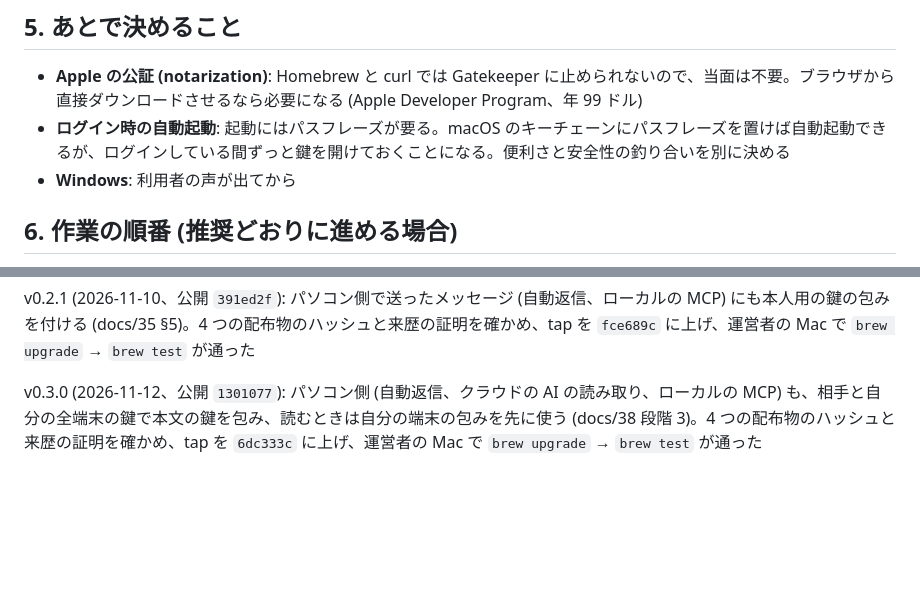
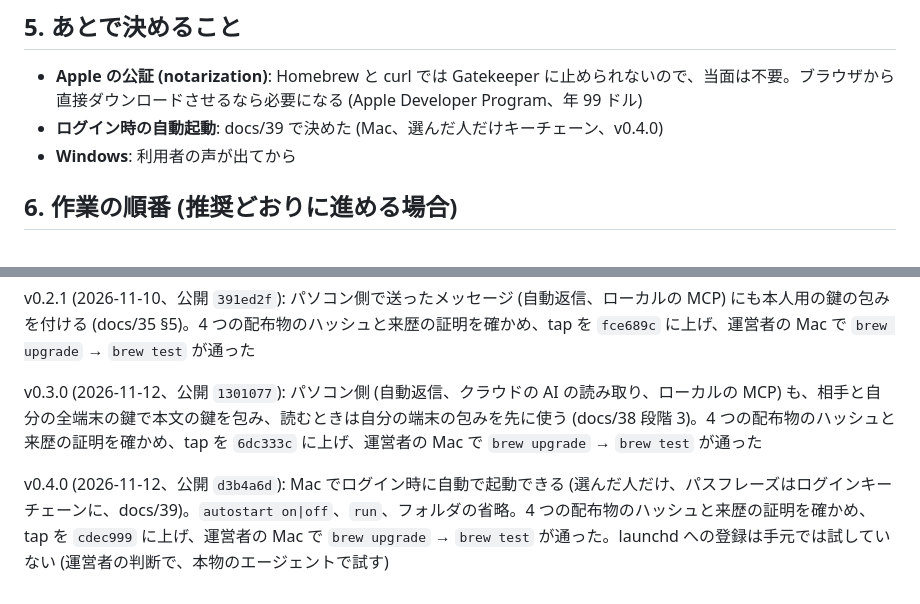
Before and after one commit to nexusinbox/nexusinbox, a Markdown page: docs/32_daemon_distribution.md, 2 parts joined by grey strips. Drawn GitHub-style; blank space fills up the shorter version.

```diff
--- a/docs/32_daemon_distribution.md
+++ b/docs/32_daemon_distribution.md
@@ -47,7 +47,7 @@ A・B・C のどれでも、CI で OS ごとの実行ファイルを作って Gi
 ## 5. あとで決めること
 
 - **Apple の公証 (notarization)**: Homebrew と curl では Gatekeeper に止められないので、当面は不要。ブラウザから直接ダウンロードさせるなら必要になる (Apple Developer Program、年 99 ドル)
-- **ログイン時の自動起動**: 起動にはパスフレーズが要る。macOS のキーチェーンにパスフレーズを置けば自動起動できるが、ログインしている間ずっと鍵を開けておくことになる。便利さと安全性の釣り合いを別に決める
+- **ログイン時の自動起動**: docs/39 で決めた (Mac、選んだ人だけキーチェーン、v0.4.0)
 - **Windows**: 利用者の声が出てから
 
 ## 6. 作業の順番 (推奨どおりに進める場合)
@@ -93,3 +93,5 @@ v0.2.0 (2026-11-09、公開 `7353fe8`): クラウドの AI (中継、docs/33 §1
 v0.2.1 (2026-11-10、公開 `391ed2f`): パソコン側で送ったメッセージ (自動返信、ローカルの MCP) にも本人用の鍵の包みを付ける (docs/35 §5)。4 つの配布物のハッシュと来歴の証明を確かめ、tap を `fce689c` に上げ、運営者の Mac で `brew upgrade` → `brew test` が通った
 
 v0.3.0 (2026-11-12、公開 `1301077`): パソコン側 (自動返信、クラウドの AI の読み取り、ローカルの MCP) も、相手と自分の全端末の鍵で本文の鍵を包み、読むときは自分の端末の包みを先に使う (docs/38 段階 3)。4 つの配布物のハッシュと来歴の証明を確かめ、tap を `6dc333c` に上げ、運営者の Mac で `brew upgrade` → `brew test` が通った
+
+v0.4.0 (2026-11-12、公開 `d3b4a6d`): Mac でログイン時に自動で起動できる (選んだ人だけ、パスフレーズはログインキーチェーンに、docs/39)。`autostart on|off`、`run`、フォルダの省略。4 つの配布物のハッシュと来歴の証明を確かめ、tap を `cdec999` に上げ、運営者の Mac で `brew upgrade` → `brew test` が通った。launchd への登録は手元では試していない (運営者の判断で、本物のエージェントで試す)
```
Also changed, not shown: docs/39_computer_autostart.md (+2 -1 lines).
